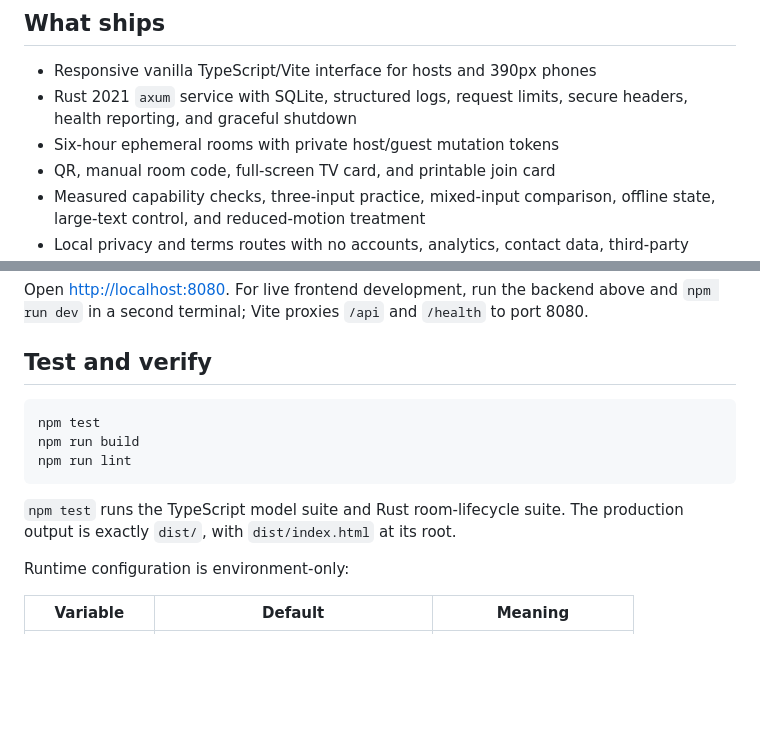
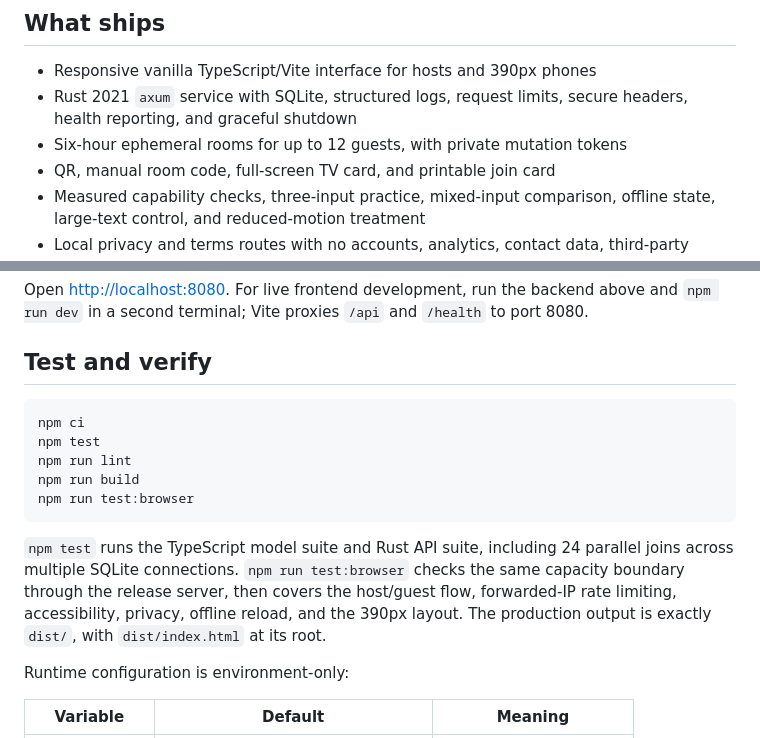
Before and after one commit to B-Divyesh/sf-couch-play-preflight, a Markdown page: README.md, 2 parts joined by grey strips. GitHub-like rendering; blank space fills up the shorter version.

Commit message:
docs: hand off verified capacity repair

````diff
--- a/README.md
+++ b/README.md
@@ -18,7 +18,7 @@ Live product: <https://couch-play-preflight.sociobot.in>
 - Responsive vanilla TypeScript/Vite interface for hosts and 390px phones
 - Rust 2021 `axum` service with SQLite, structured logs, request limits,
   secure headers, health reporting, and graceful shutdown
-- Six-hour ephemeral rooms with private host/guest mutation tokens
+- Six-hour ephemeral rooms for up to 12 guests, with private mutation tokens
 - QR, manual room code, full-screen TV card, and printable join card
 - Measured capability checks, three-input practice, mixed-input comparison,
   offline state, large-text control, and reduced-motion treatment
@@ -42,13 +42,19 @@ to port 8080.
 ## Test and verify
 
 ```sh
+npm ci
 npm test
+npm run lint
 npm run build
-npm run lint
+npm run test:browser
 ```
 
-`npm test` runs the TypeScript model suite and Rust room-lifecycle suite. The
-production output is exactly `dist/`, with `dist/index.html` at its root.
+`npm test` runs the TypeScript model suite and Rust API suite, including 24
+parallel joins across multiple SQLite connections. `npm run test:browser`
+checks the same capacity boundary through the release server, then covers the
+host/guest flow, forwarded-IP rate limiting, accessibility, privacy, offline
+reload, and the 390px layout. The production output is exactly `dist/`, with
+`dist/index.html` at its root.
 
 Runtime configuration is environment-only:
 
````
Also changed, not shown: .factory/handoff.md (+88 -17 lines).
